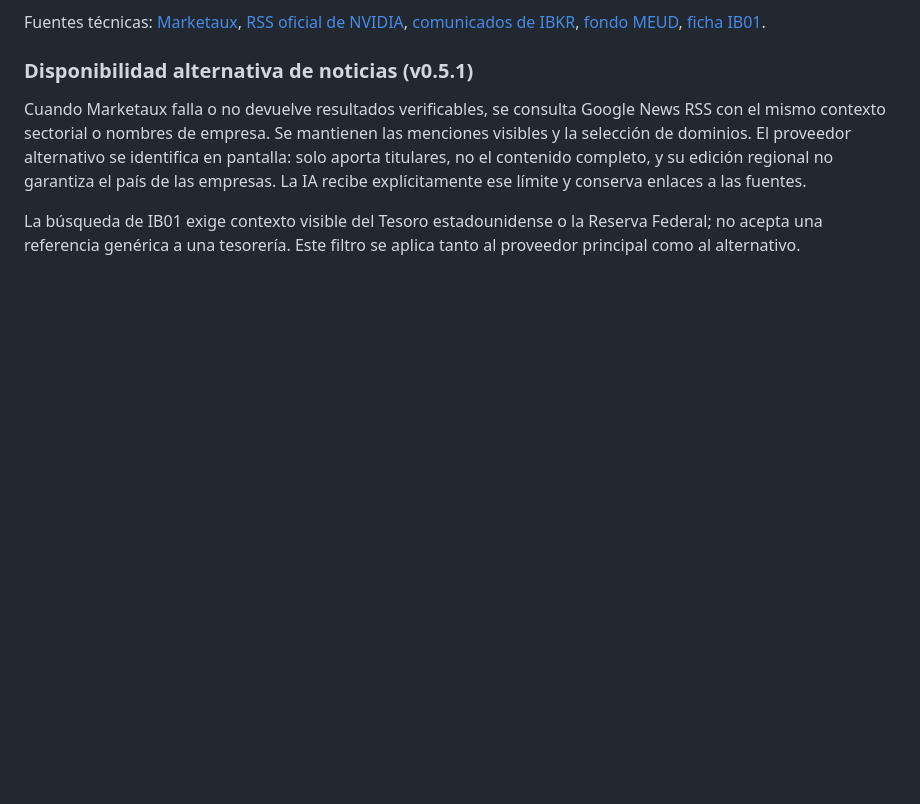
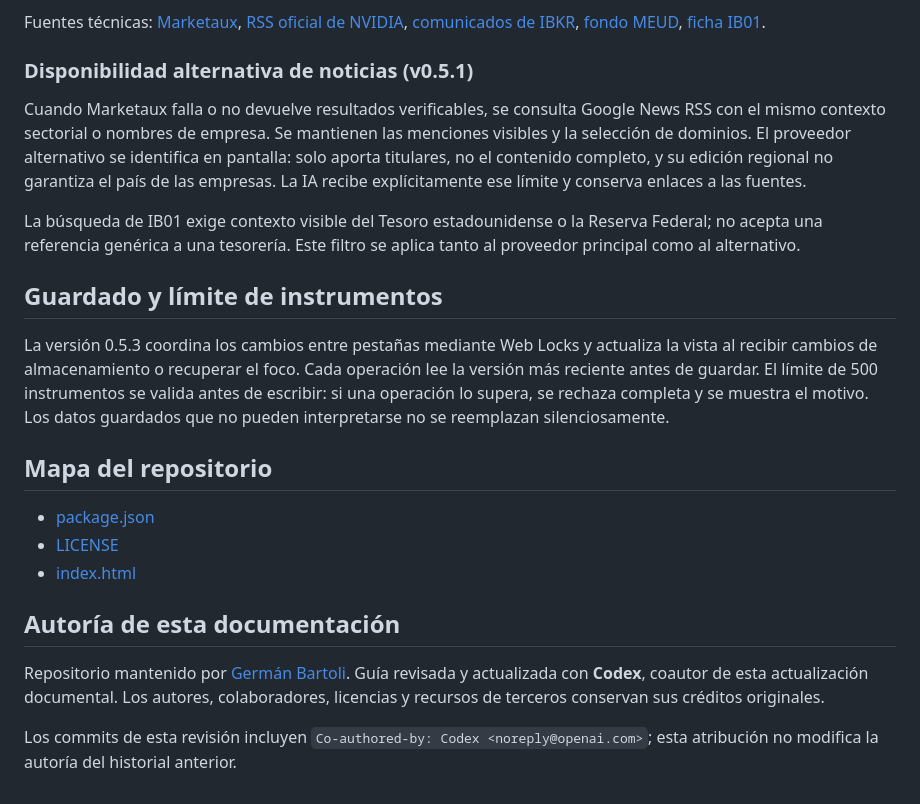
Before and after one commit to GermanBartoli/brujula-bursatil, a Markdown page: README.md, the part around one of its changes. Drawn GitHub-style; blank space fills up the shorter version.

```diff
--- a/README.md
+++ b/README.md
@@ -170,3 +189,20 @@ Fuentes técnicas: [Marketaux](https://www.marketaux.com/documentation), [RSS of
 Cuando Marketaux falla o no devuelve resultados verificables, se consulta Google News RSS con el mismo contexto sectorial o nombres de empresa. Se mantienen las menciones visibles y la selección de dominios. El proveedor alternativo se identifica en pantalla: solo aporta titulares, no el contenido completo, y su edición regional no garantiza el país de las empresas. La IA recibe explícitamente ese límite y conserva enlaces a las fuentes.
 
 La búsqueda de IB01 exige contexto visible del Tesoro estadounidense o la Reserva Federal; no acepta una referencia genérica a una tesorería. Este filtro se aplica tanto al proveedor principal como al alternativo.
+
+## Guardado y límite de instrumentos
+
+La versión 0.5.3 coordina los cambios entre pestañas mediante Web Locks y actualiza la vista al recibir cambios de almacenamiento o recuperar el foco. Cada operación lee la versión más reciente antes de guardar. El límite de 500 instrumentos se valida antes de escribir: si una operación lo supera, se rechaza completa y se muestra el motivo. Los datos guardados que no pueden interpretarse no se reemplazan silenciosamente.
+
+
+## Mapa del repositorio
+
+- [package.json](<package.json>)
+- [LICENSE](<LICENSE>)
+- [index.html](<index.html>)
+
+## Autoría de esta documentación
+
+Repositorio mantenido por [Germán Bartoli](https://github.com/GermanBartoli). Guía revisada y actualizada con **Codex**, coautor de esta actualización documental. Los autores, colaboradores, licencias y recursos de terceros conservan sus créditos originales.
+
+Los commits de esta revisión incluyen `Co-authored-by: Codex <noreply@openai.com>`; esta atribución no modifica la autoría del historial anterior.
```
Also changed, not shown: other parts of README.md (+19 -0 lines), docs/images/vista-actual.jpg (added).
